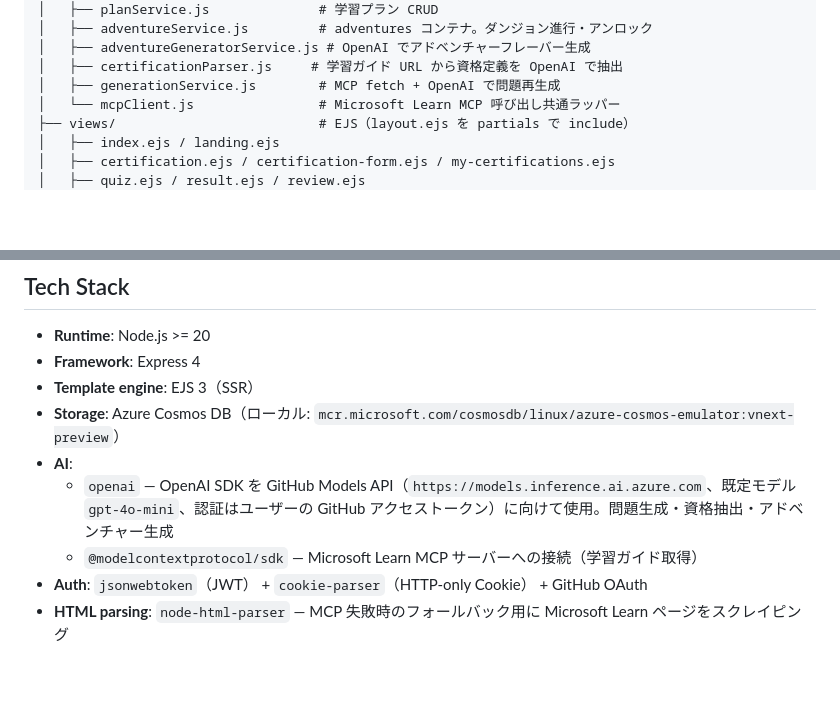
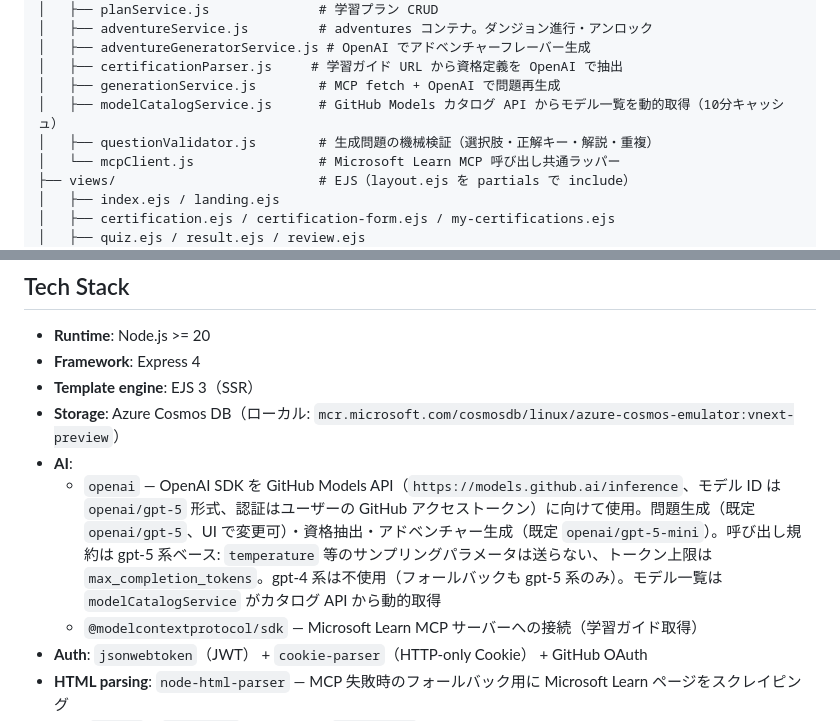
Before and after one commit to nomhiro/questara, a Markdown page: CLAUDE.md, 2 parts joined by grey strips. Rendered like a GitHub page; blank space fills up the shorter version.

```diff
--- a/CLAUDE.md
+++ b/CLAUDE.md
@@ -124,6 +124,8 @@ routes/ → services/ → cosmosService → Cosmos DB containers
 │   ├── adventureGeneratorService.js # OpenAI でアドベンチャーフレーバー生成
 │   ├── certificationParser.js     # 学習ガイド URL から資格定義を OpenAI で抽出
 │   ├── generationService.js        # MCP fetch + OpenAI で問題再生成
+│   ├── modelCatalogService.js      # GitHub Models カタログ API からモデル一覧を動的取得（10分キャッシュ）
+│   ├── questionValidator.js        # 生成問題の機械検証（選択肢・正解キー・解説・重複）
 │   └── mcpClient.js                # Microsoft Learn MCP 呼び出し共通ラッパー
 ├── views/                          # EJS（layout.ejs を partials で include）
 │   ├── index.ejs / landing.ejs
@@ -178,7 +180,7 @@ EJS。共通ヘッダ/ナビ/HUD は `views/partials/` に切り出し、各 vie
 - **Template engine**: EJS 3（SSR）
 - **Storage**: Azure Cosmos DB（ローカル: `mcr.microsoft.com/cosmosdb/linux/azure-cosmos-emulator:vnext-preview`）
 - **AI**:
-  - `openai` — OpenAI SDK を GitHub Models API（`https://models.inference.ai.azure.com`、既定モデル `gpt-4o-mini`、認証はユーザーの GitHub アクセストークン）に向けて使用。問題生成・資格抽出・アドベンチャー生成
+  - `openai` — OpenAI SDK を GitHub Models API（`https://models.github.ai/inference`、モデル ID は `openai/gpt-5` 形式、認証はユーザーの GitHub アクセストークン）に向けて使用。問題生成（既定 `openai/gpt-5`、UI で変更可）・資格抽出・アドベンチャー生成（既定 `openai/gpt-5-mini`）。呼び出し規約は gpt-5 系ベース: `temperature` 等のサンプリングパラメータは送らない、トークン上限は `max_completion_tokens`。gpt-4 系は不使用（フォールバックも gpt-5 系のみ）。モデル一覧は `modelCatalogService` がカタログ API から動的取得
   - `@modelcontextprotocol/sdk` — Microsoft Learn MCP サーバーへの接続（学習ガイド取得）
 - **Auth**: `jsonwebtoken`（JWT） + `cookie-parser`（HTTP-only Cookie） + GitHub OAuth
 - **HTML parsing**: `node-html-parser` — MCP 失敗時のフォールバック用に Microsoft Learn ページをスクレイピング
```
Also changed, not shown: other parts of CLAUDE.md (+14 -10 lines).
